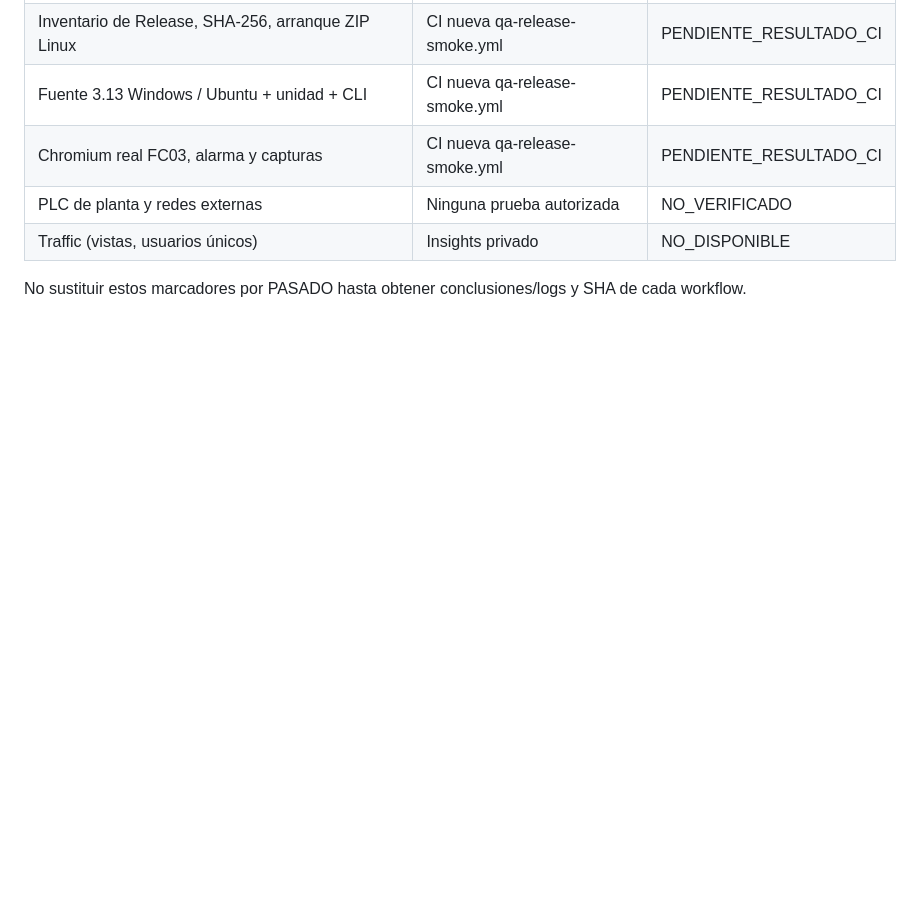
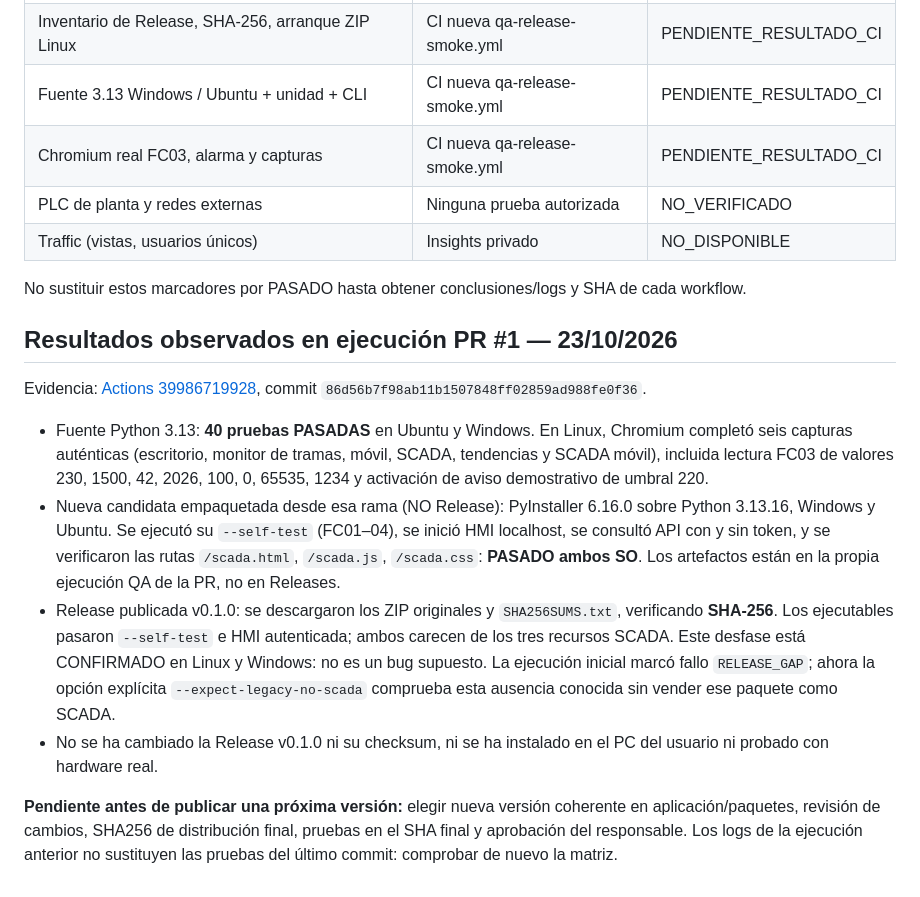
Before and after one commit to msrobotika/AB-Modbus-Studio, a Markdown page: docs/QA_RELEASE_2026-10-23.md, the part around the change. Rendered like a GitHub page; blank space fills up the shorter version.

Commit message:
docs(qa): record actual Windows/Linux source, legacy and candidate evidence

```diff
--- a/docs/QA_RELEASE_2026-10-23.md
+++ b/docs/QA_RELEASE_2026-10-23.md
@@ -60,3 +60,14 @@ En Windows, sustituir Linux por Windows. La prueba exige los ZIP verdaderos, ver
 | Traffic (vistas, usuarios únicos) | Insights privado | NO_DISPONIBLE |
 
 No sustituir estos marcadores por PASADO hasta obtener conclusiones/logs y SHA de cada workflow.
+
+## Resultados observados en ejecución PR #1 — 23/10/2026
+
+Evidencia: [Actions 39986719928](https://github.com/msrobotika/AB-Modbus-Studio/actions/runs/39986719928), commit `86d56b7f98ab11b1507848ff02859ad988fe0f36`.
+
+- Fuente Python 3.13: **40 pruebas PASADAS** en Ubuntu y Windows. En Linux, Chromium completó seis capturas auténticas (escritorio, monitor de tramas, móvil, SCADA, tendencias y SCADA móvil), incluida lectura FC03 de valores 230, 1500, 42, 2026, 100, 0, 65535, 1234 y activación de aviso demostrativo de umbral 220.
+- Nueva candidata empaquetada desde esa rama (NO Release): PyInstaller 6.16.0 sobre Python 3.13.16, Windows y Ubuntu. Se ejecutó su `--self-test` (FC01–04), se inició HMI localhost, se consultó API con y sin token, y se verificaron las rutas `/scada.html`, `/scada.js`, `/scada.css`: **PASADO ambos SO**. Los artefactos están en la propia ejecución QA de la PR, no en Releases.
+- Release publicada v0.1.0: se descargaron los ZIP originales y `SHA256SUMS.txt`, verificando **SHA-256**. Los ejecutables pasaron `--self-test` e HMI autenticada; ambos carecen de los tres recursos SCADA. Este desfase está CONFIRMADO en Linux y Windows: no es un bug supuesto. La ejecución inicial marcó fallo `RELEASE_GAP`; ahora la opción explícita `--expect-legacy-no-scada` comprueba esta ausencia conocida sin vender ese paquete como SCADA.
+- No se ha cambiado la Release v0.1.0 ni su checksum, ni se ha instalado en el PC del usuario ni probado con hardware real.
+
+**Pendiente antes de publicar una próxima versión:** elegir nueva versión coherente en aplicación/paquetes, revisión de cambios, SHA256 de distribución final, pruebas en el SHA final y aprobación del responsable. Los logs de la ejecución anterior no sustituyen las pruebas del último commit: comprobar de nuevo la matriz.
```
